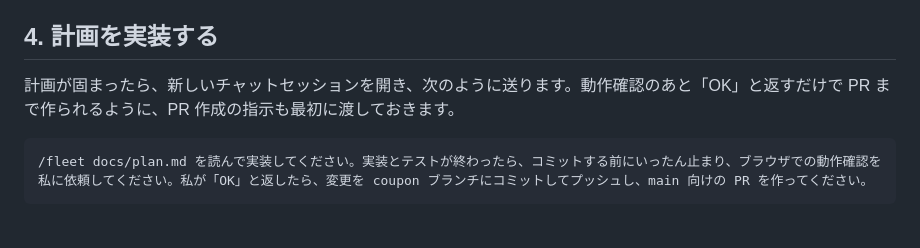
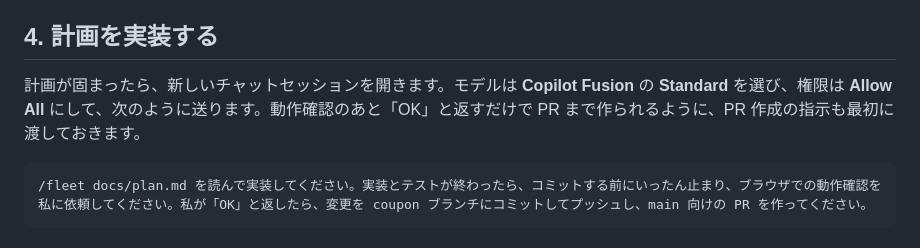
Before and after one commit to angela-se/cafe-order-template, a Markdown page: docs/01-exercise-guide.md, the part around the change. Drawn GitHub-style.

Commit message:
docs: specify model and permission for step 4 implementation
Co-authored-by: Copilot App <223556219+Copilot@users.noreply.github.com>
Copilot-Session: 068506fa-715c-4d04-8584-4c1a19fe0e0f

````diff
--- a/docs/01-exercise-guide.md
+++ b/docs/01-exercise-guide.md
@@ -69,7 +69,7 @@ Issue #1 を実装する計画を立ててください。作業は独立した
 
 ## 4. 計画を実装する
 
-計画が固まったら、新しいチャットセッションを開き、次のように送ります。動作確認のあと「OK」と返すだけで PR まで作られるように、PR 作成の指示も最初に渡しておきます。
+計画が固まったら、新しいチャットセッションを開きます。モデルは **Copilot Fusion** の **Standard** を選び、権限は **Allow All** にして、次のように送ります。動作確認のあと「OK」と返すだけで PR まで作られるように、PR 作成の指示も最初に渡しておきます。
 
 ```text
 /fleet docs/plan.md を読んで実装してください。実装とテストが終わったら、コミットする前にいったん止まり、ブラウザでの動作確認を私に依頼してください。私が「OK」と返したら、変更を coupon ブランチにコミットしてプッシュし、main 向けの PR を作ってください。
````
